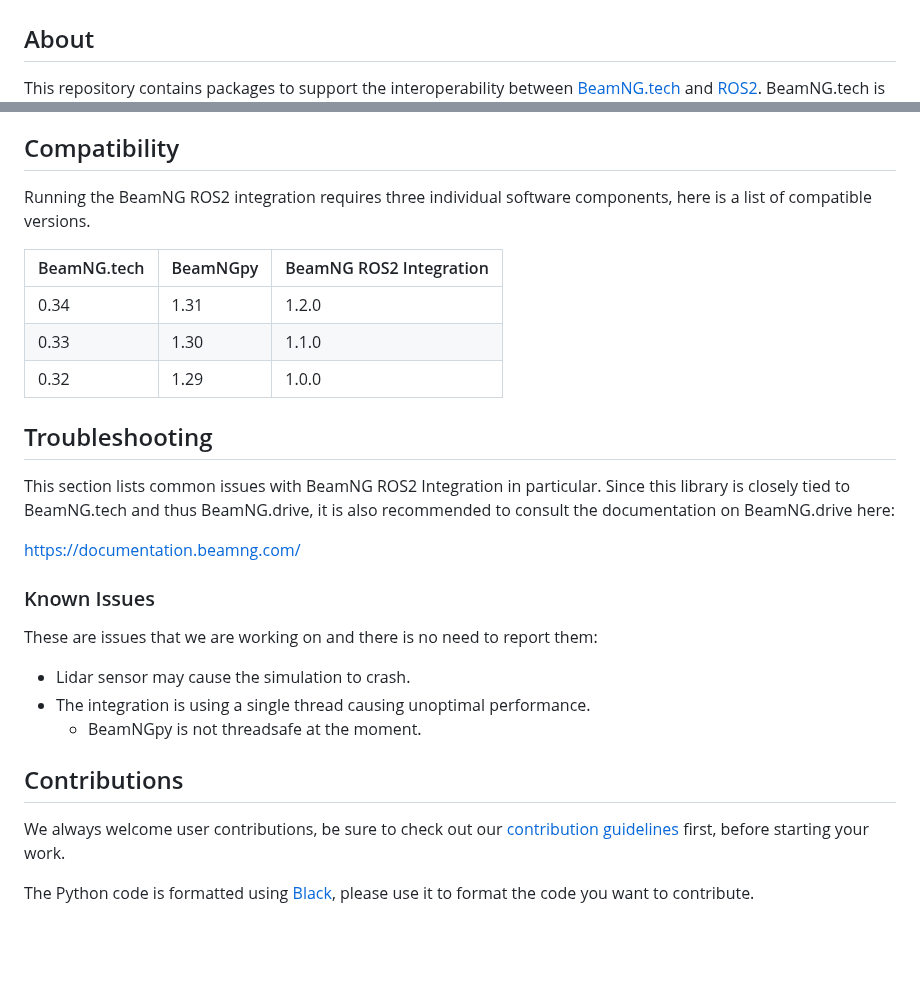
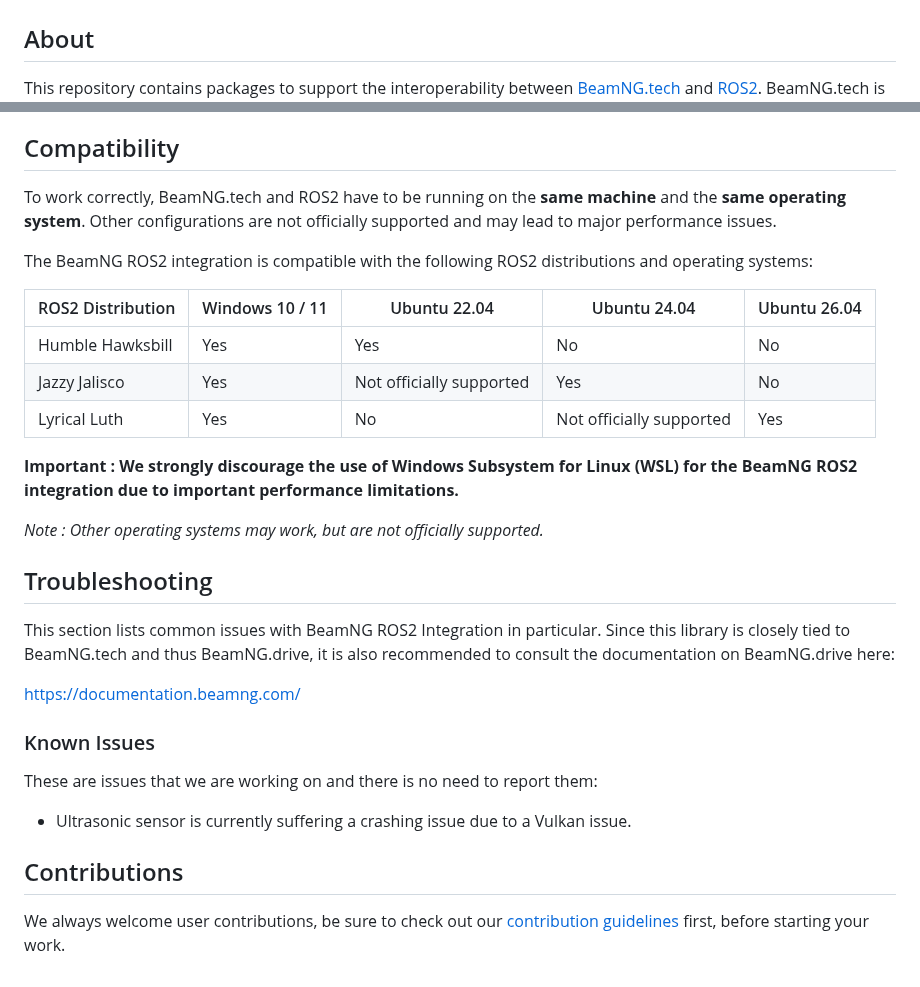
Before and after one commit to BeamNG/beamng-ros2-integration, a Markdown page: README.md, 2 parts joined by grey strips. Drawn GitHub-style; blank space fills up the shorter version.

```diff
--- a/README.md
+++ b/README.md
@@ -2,5 +2,5 @@
 
 ## About
 
-This repository contains packages to support the interoperability between [BeamNG.tech](https://beamng.tech/) and [ROS2](https://www.ros.org/).
+This repository contains packages to support the interoperability between [BeamNG.tech][1] and [ROS2][2].
 BeamNG.tech is a driving simulation platform, suitable for commercial and academic use.
@@ -122,13 +95,20 @@ Other scenario specifications are available in the same directory.
 
 ## Compatibility
 
-Running the BeamNG ROS2 integration requires three individual software components, here is a list of compatible versions.
+To work correctly, BeamNG.tech and ROS2 have to be running on the **same machine** and the **same operating system**. Other configurations are not officially supported and may lead to major performance issues.
 
-| BeamNG.tech | BeamNGpy | BeamNG ROS2 Integration |
-|-------------|----------|-------------------------|
-| 0.34        | 1.31     |  1.2.0                  |
-| 0.33        | 1.30     |  1.1.0                  |
-| 0.32        | 1.29     |  1.0.0                  |
+The BeamNG ROS2 integration is compatible with the following ROS2 distributions and operating systems:
+
+| ROS2 Distribution | Windows 10 / 11 | Ubuntu 22.04 | Ubuntu 24.04 | Ubuntu 26.04 |
+|---|---|---|---|---|
+| Humble Hawksbill | Yes | Yes | No | No |
+| Jazzy Jalisco | Yes | Not officially supported | Yes | No |
+| Lyrical Luth | Yes | No | Not officially supported | Yes |
+
+
+**Important : We strongly discourage the use of Windows Subsystem for Linux (WSL) for the BeamNG ROS2 integration due to important performance limitations.**
+
+*Note : Other operating systems may work, but are not officially supported.*
 
 ## Troubleshooting
 
@@ -136,22 +116,20 @@ This section lists common issues with  BeamNG ROS2 Integration in particular. Si
 library is closely tied to BeamNG.tech and thus BeamNG.drive, it is also
 recommended to consult the documentation on BeamNG.drive here:
 
-[https://documentation.beamng.com/][8]
+[https://documentation.beamng.com/][5]
 
 ### Known Issues
 These are issues that we are working on and there is no need to report them:
 
-- Lidar sensor may cause the simulation to crash.
-- The integration is using a single thread causing unoptimal performance.
-  - BeamNGpy is not threadsafe at the moment.
+- Ultrasonic sensor is currently suffering a crashing issue due to a Vulkan issue.
 
 ## Contributions
 
-We always welcome user contributions, be sure to check out our [contribution guidelines][9] first, before starting your work.
+We always welcome user contributions, be sure to check out our [contribution guidelines][6] first, before starting your work.
 
-[1]: https://github.com/BeamNG/BeamNGpy
-[8]: https://documentation.beamng.com/
-[9]: https://github.com/BeamNG/BeamNG-ROS2-Integration/blob/main/CONTRIBUTING.md
-
-The Python code is formatted using [Black](https://github.com/psf/black), please use it to
-format the code you want to contribute.
+[1]: https://beamng.tech/
+[2]: https://www.ros.org/
+[3]: https://register.beamng.tech/
+[4]: https://github.com/BeamNG/beamng-ros2-integration/releases
+[5]: https://documentation.beamng.com/
+[6]: https://github.com/BeamNG/BeamNG-ROS2-Integration/blob/main/CONTRIBUTING.md
```
Also changed, not shown: other parts of README.md (+56 -83 lines), media/ROS2_Editor_Icon.png (added), media/ROS2_Set_Selected.png (added), 1 other file.
